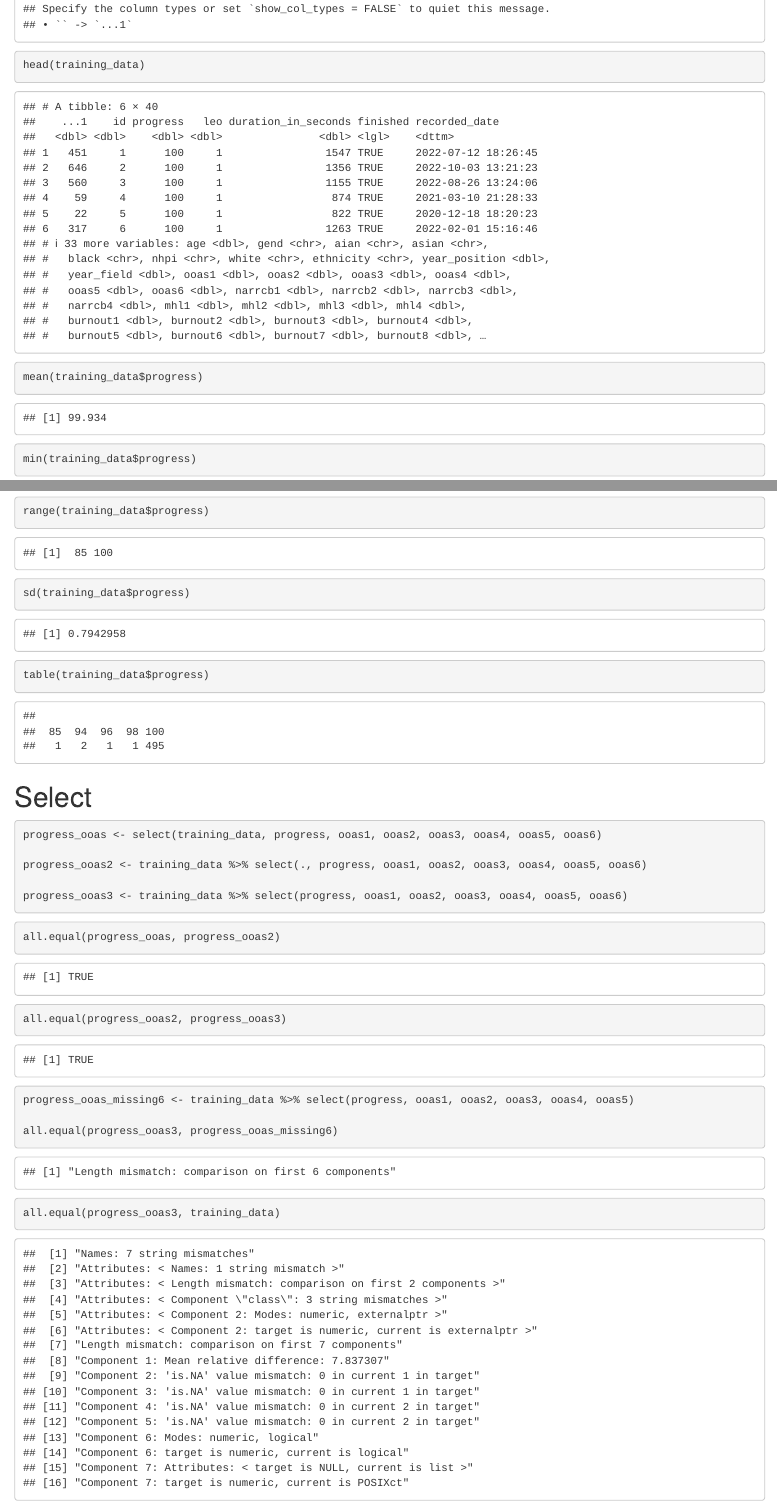
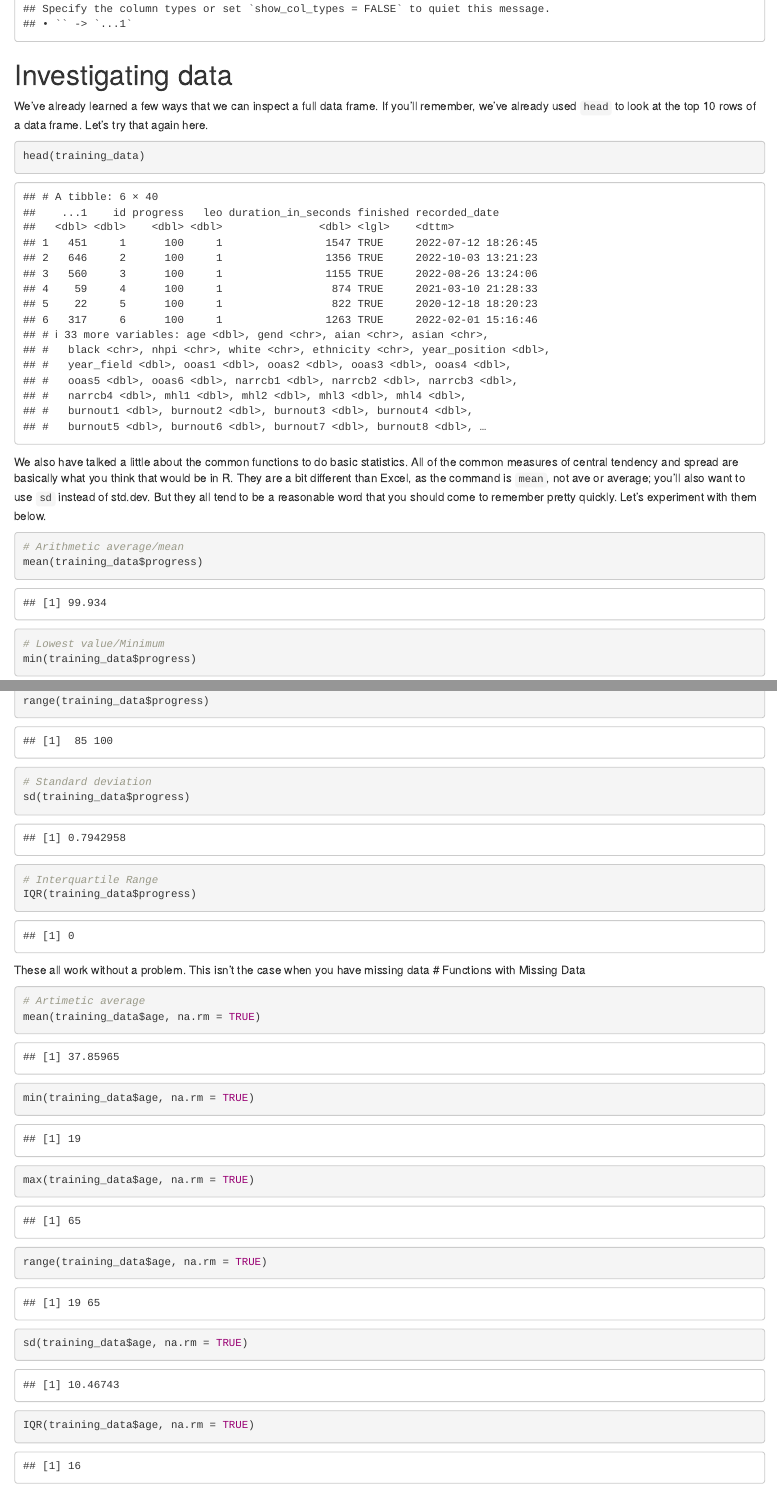
Before and after one commit to ckv449/Learn-R-with-Addiction-Science, an R Markdown document (02_select-filter-mutate.Rmd): the page in a window 1100 px wide, from 600 px down before the commit and from 710 px down after it, so that both start at the same text, and a second part further down, joined at a grey line. Rendered offline with R 4.5, knitr and Pandoc, with nearby package versions; some code elsewhere in the file could not run offline.

Commit message:
Adding to lesson 2

````diff
--- a/02_select-filter-mutate.Rmd
+++ b/02_select-filter-mutate.Rmd
@@ -15,2 +16,4 @@ library(tidyverse)
 training_data <- read_csv("data/training-scales.csv")
 ```
+# Investigating data
+We've already learned a few ways that we can inspect a full data frame. If you'll remember, we've already used `head` to look at the top 10 rows of a data frame. Let's try that again here.
@@ -18,9 +20,11 @@ training_data <- read_csv("data/training-scales.csv")
 ```{r}
 head(training_data)
 ```
-
+We also have talked a little about the common functions to do basic statistics. All of the common measures of central tendency and spread are basically what you think that would be in R. They are a bit different than Excel, as the command is `mean`, not ave or average; you'll also want to use `sd` instead of std.dev. But they all tend to be a reasonable word that you should come to remember pretty quickly. Let's experiment with them below.
 ```{r}
+# Arithmetic average/mean
 mean(training_data$progress)
 
+# Lowest value/Minimum
 min(training_data$progress)
 
@@ -29,7 +35,27 @@ max(training_data$progress)
 range(training_data$progress)
 
+# Standard deviation
 sd(training_data$progress)
 
-table(training_data$progress)
+# Interquartile Range
+IQR(training_data$progress)
+
+
+```
+These all work without a problem. This isn't the case when you have missing data
+# Functions with Missing Data
+```{r}
+# Artimetic average
+mean(training_data$age, na.rm = TRUE)
+
+min(training_data$age, na.rm = TRUE)
+
+max(training_data$age, na.rm = TRUE)
+
+range(training_data$age, na.rm = TRUE)
+
+sd(training_data$age, na.rm = TRUE)
+
+IQR(training_data$age, na.rm = TRUE)
 ```
 
````
Also changed, not shown: 02_select-filter-mutate.Rmd (16 more changed lines).
